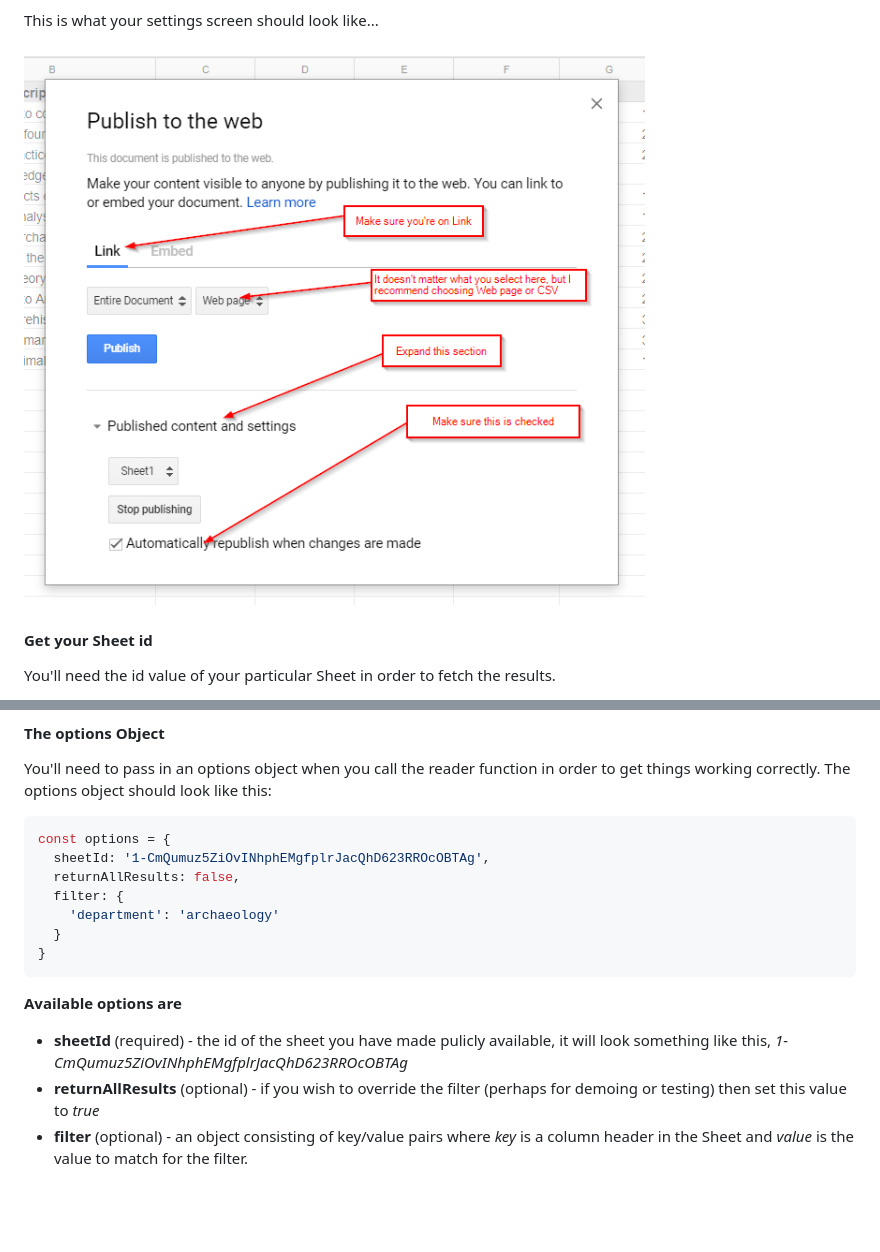
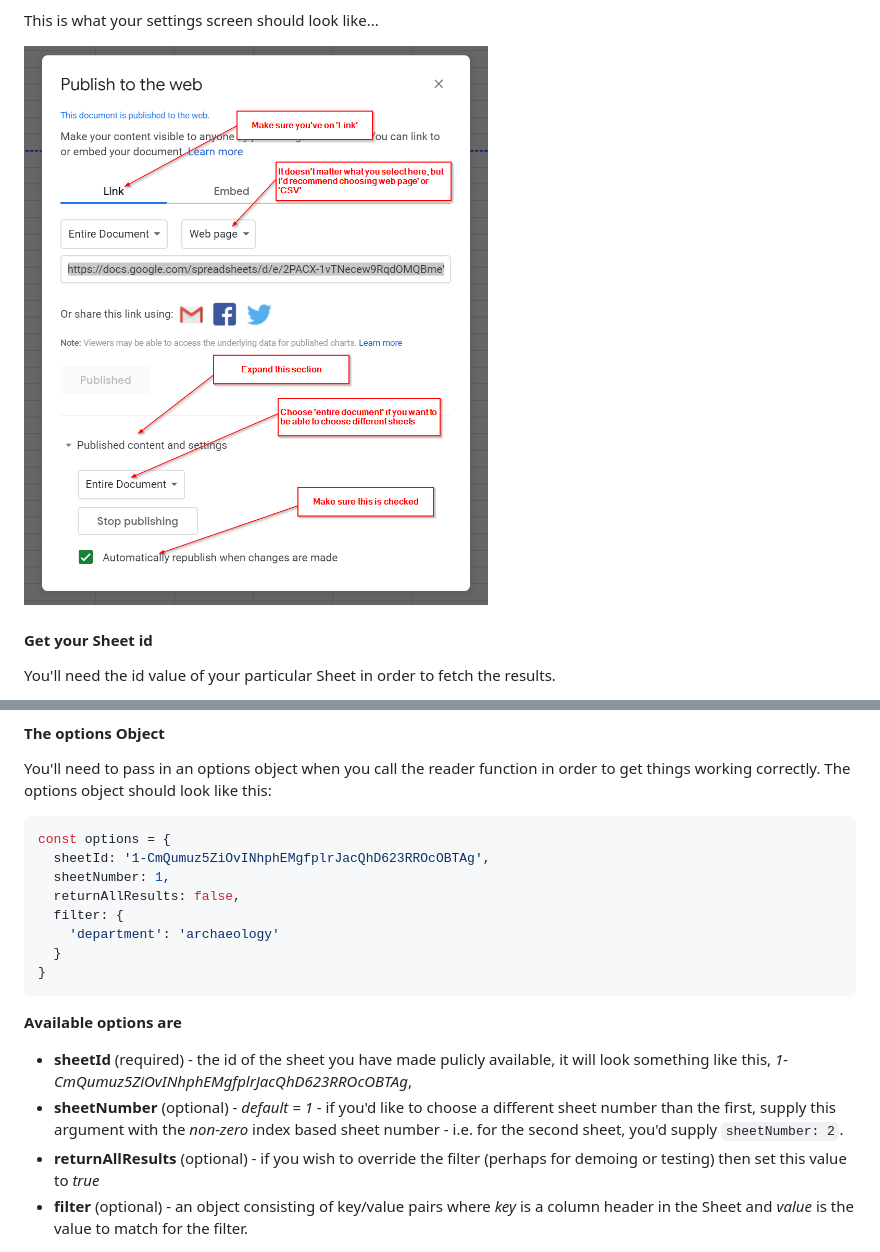
Before and after one commit to bpk68/g-sheets-api, a Markdown page: README.md, 2 parts joined by grey strips. Drawn GitHub-style; pictures changed too: demo/img/sheets-settings-screenshot.png; blank space fills up the shorter version.

Commit message:
Adds updated readme

````diff
--- a/README.md
+++ b/README.md
@@ -111,6 +111,7 @@ You'll need to pass in an options object when you call the reader function in or
 ```JavaScript
 const options = {
   sheetId: '1-CmQumuz5ZiOvINhphEMgfplrJacQhD623RROcOBTAg',
+  sheetNumber: 1,
   returnAllResults: false,
   filter: {
     'department': 'archaeology'
@@ -120,7 +121,8 @@ const options = {
 
 **Available options are**
 
-- **sheetId** (required) - the id of the sheet you have made pulicly available, it will look something like this, *1-CmQumuz5ZiOvINhphEMgfplrJacQhD623RROcOBTAg*
+- **sheetId** (required) - the id of the sheet you have made pulicly available, it will look something like this, *1-CmQumuz5ZiOvINhphEMgfplrJacQhD623RROcOBTAg*,
+- **sheetNumber** (optional) - *default = 1* - if you'd like to choose a different sheet number than the first, supply this argument with the *non-zero* index based sheet number - i.e. for the second sheet, you'd supply `sheetNumber: 2`.
 - **returnAllResults** (optional) - if you wish to override the filter (perhaps for demoing or testing) then set this value to *true*
 - **filter** (optional) - an object consisting of key/value pairs where *key* is a column header in the Sheet and *value* is the value to match for the filter.
 
````
Also changed, not shown: demo/img/sheets-settings-screenshot_OLD.png (added), 2 other files.
